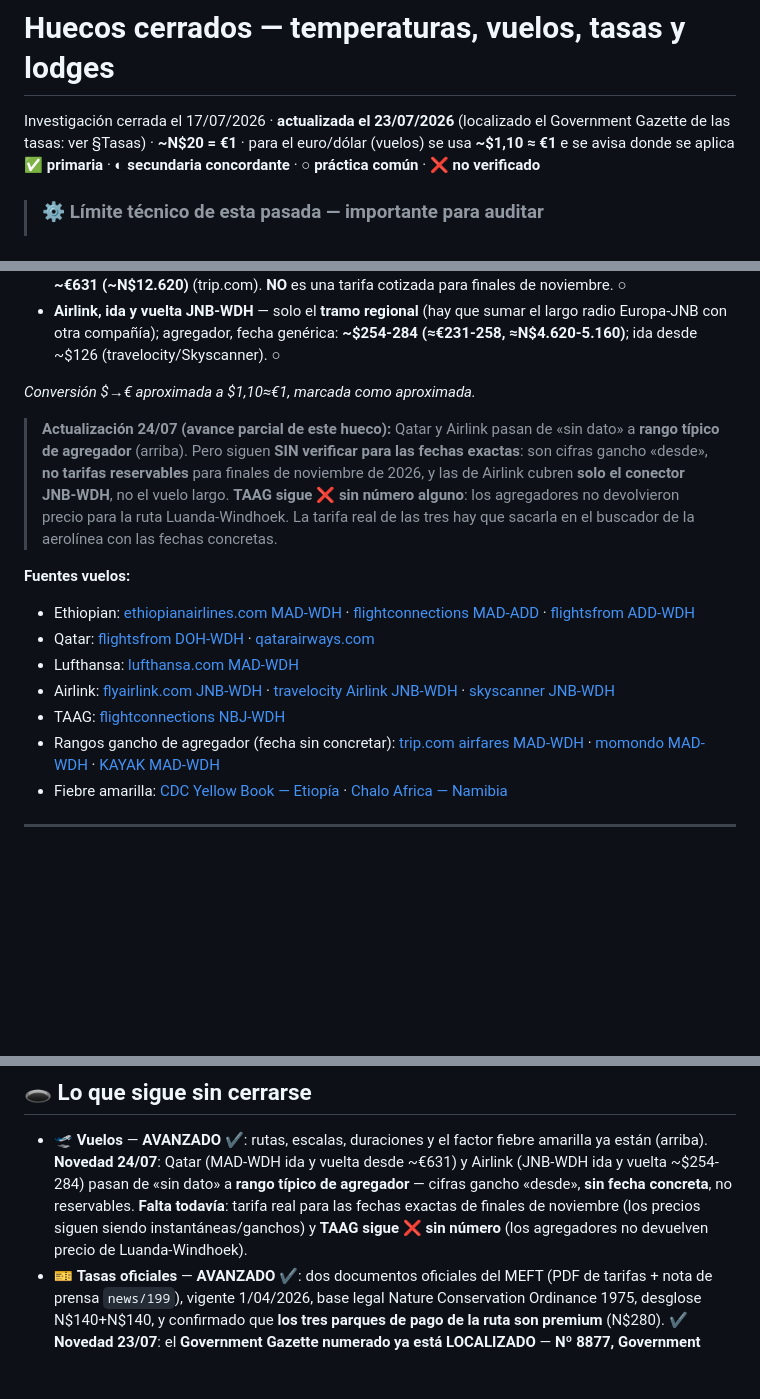
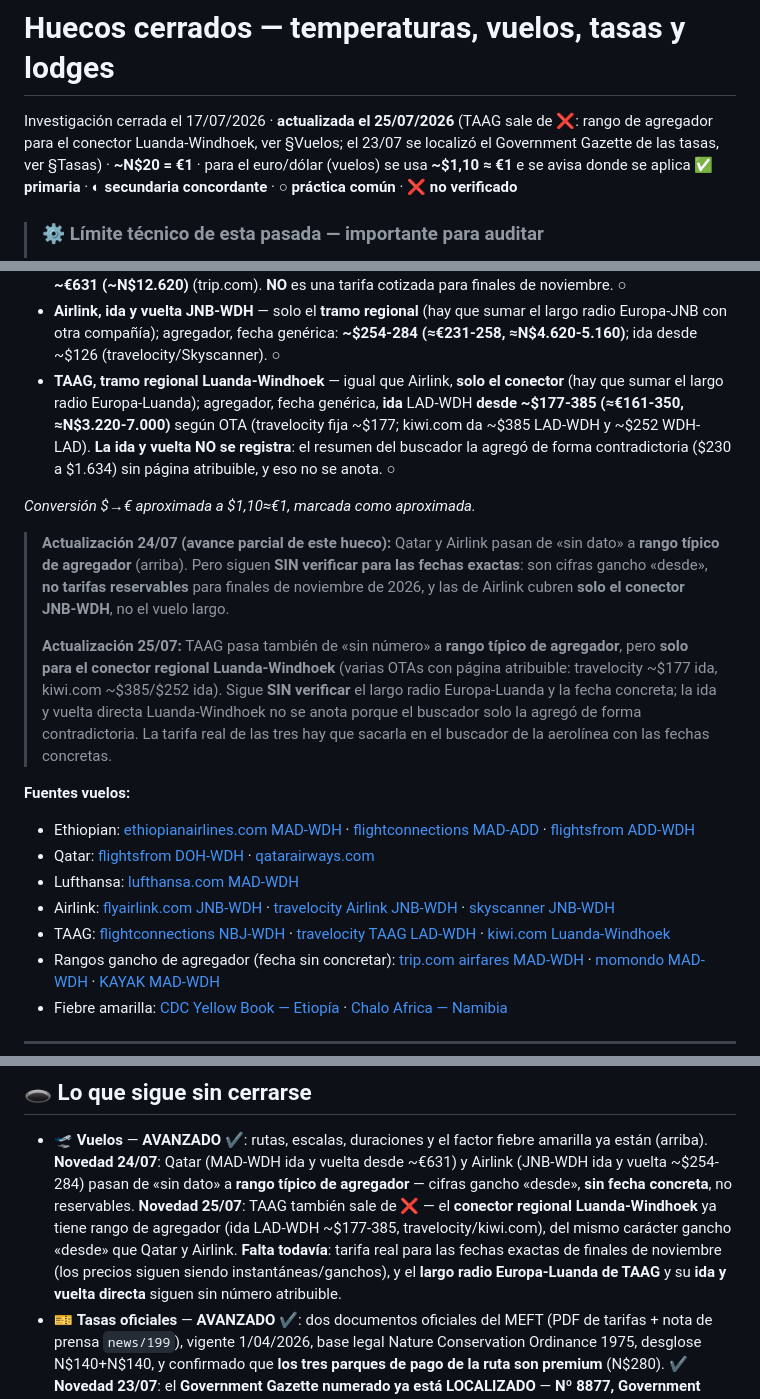
Before and after one commit to morandeirachema/namibia, a Markdown page: 08-huecos-cerrados.md, 3 parts joined by grey strips. GitHub-like rendering; blank space fills up the shorter version.

Commit message:
Sacar TAAG de sin-numero: el conector Luanda-Windhoek ya tiene rango de agregador (ida ~177-385 USD, travelocity/kiwi), mismo criterio gancho que Qatar y Airlink; la ida y vuelta directa no se anota por contradictoria

```diff
--- a/08-huecos-cerrados.md
+++ b/08-huecos-cerrados.md
@@ -1,6 +1,6 @@
 # Huecos cerrados — temperaturas, vuelos, tasas y lodges
 
-Investigación cerrada el 17/07/2026 · **actualizada el 23/07/2026** (localizado el Government Gazette de las tasas: ver §Tasas) · **~N$20 = €1** · para el euro/dólar (vuelos) se usa **~$1,10 ≈ €1** e se avisa donde se aplica
+Investigación cerrada el 17/07/2026 · **actualizada el 25/07/2026** (TAAG sale de ❌: rango de agregador para el conector Luanda-Windhoek, ver §Vuelos; el 23/07 se localizó el Government Gazette de las tasas, ver §Tasas) · **~N$20 = €1** · para el euro/dólar (vuelos) se usa **~$1,10 ≈ €1** e se avisa donde se aplica
 **✅ primaria** · **◐ secundaria concordante** · **○ práctica común** · **❌ no verificado**
 
 > ### ⚙️ Límite técnico de esta pasada — importante para auditar
@@ -201,15 +201,21 @@ flowchart LR
 - **Suelo genérico MAD-WDH** — cifra gancho "desde" de agregador, **fecha SIN concretar**: **desde ~€416-418 (~N$8.320-8.360)** (momondo/KAYAK). Es una tarifa "desde", casi nunca disponible en fechas reales; sirve solo como **suelo teórico**. ○
 - **Qatar Airways, ida y vuelta MAD-WDH** — cifra gancho de agregador, **fecha SIN concretar**: **desde ~€631 (~N$12.620)** (trip.com). **NO** es una tarifa cotizada para finales de noviembre. ○
 - **Airlink, ida y vuelta JNB-WDH** — solo el **tramo regional** (hay que sumar el largo radio Europa-JNB con otra compañía); agregador, fecha genérica: **~$254-284 (≈€231-258, ≈N$4.620-5.160)**; ida desde ~$126 (travelocity/Skyscanner). ○
+- **TAAG, tramo regional Luanda-Windhoek** — igual que Airlink, **solo el conector** (hay que sumar el largo radio Europa-Luanda); agregador, fecha genérica, **ida** LAD-WDH **desde ~$177-385 (≈€161-350, ≈N$3.220-7.000)** según OTA (travelocity fija ~$177; kiwi.com da ~$385 LAD-WDH y ~$252 WDH-LAD). **La ida y vuelta NO se registra**: el resumen del buscador la agregó de forma contradictoria ($230 a $1.634) sin página atribuible, y eso no se anota. ○
 
 *Conversión $→€ aproximada a $1,10≈€1, marcada como aproximada.*
 
 > **Actualización 24/07 (avance parcial de este hueco):** Qatar y Airlink pasan de «sin dato» a **rango
 > típico de agregador** (arriba). Pero siguen **SIN verificar para las fechas exactas**: son cifras
 > gancho «desde», **no tarifas reservables** para finales de noviembre de 2026, y las de Airlink cubren
-> **solo el conector JNB-WDH**, no el vuelo largo. **TAAG sigue ❌ sin número alguno**: los agregadores
-> no devolvieron precio para la ruta Luanda-Windhoek. La tarifa real de las tres hay que sacarla en el
-> buscador de la aerolínea con las fechas concretas.
+> **solo el conector JNB-WDH**, no el vuelo largo.
+>
+> **Actualización 25/07:** TAAG pasa también de «sin número» a **rango típico de agregador**, pero **solo
+> para el conector regional Luanda-Windhoek** (varias OTAs con página atribuible: travelocity ~$177 ida,
+> kiwi.com ~$385/$252 ida). Sigue **SIN verificar** el largo radio Europa-Luanda y la fecha concreta; la
+> ida y vuelta directa Luanda-Windhoek no se anota porque el buscador solo la agregó de forma
+> contradictoria. La tarifa real de las tres hay que sacarla en el buscador de la aerolínea con las fechas
+> concretas.
 
 **Fuentes vuelos:**
 - Ethiopian: [ethiopianairlines.com MAD-WDH](https://www.ethiopianairlines.com/en-es/flights-from-madrid-to-windhoek) ·
@@ -220,7 +226,9 @@ flowchart LR
 - Airlink: [flyairlink.com JNB-WDH](https://www.flyairlink.com/en-za/flights-from-johannesburg-to-windhoek) ·
   [travelocity Airlink JNB-WDH](https://travelocity.com/lp/flight-routes/airlink-from-or-tambo-intl-to-hosea-kutako/4z/jnb/wdh) ·
   [skyscanner JNB-WDH](https://www.skyscanner.net/routes/jnba/wdha/johannesburg-to-windhoek.html)
-- TAAG: [flightconnections NBJ-WDH](https://www.flightconnections.com/flights-from-nbj-to-wdh)
+- TAAG: [flightconnections NBJ-WDH](https://www.flightconnections.com/flights-from-nbj-to-wdh) ·
+  [travelocity TAAG LAD-WDH](https://www.travelocity.com/lp/flight-routes/taag-angola-airlines-from-quatro-de-fevereiro-to-hosea-kutako/dt/lad/wdh) ·
+  [kiwi.com Luanda-Windhoek](https://www.kiwi.com/en/cheap-flights/luanda-angola/windhoek-namibia/)
 - Rangos gancho de agregador (fecha sin concretar): [trip.com airfares MAD-WDH](https://es.trip.com/flights/madrid-to-windhoek/airfares-mad-wdh/) ·
   [momondo MAD-WDH](https://www.momondo.es/vuelos/madrid/windhoek) · [KAYAK MAD-WDH](https://www.kayak.es/vuelos/Madrid-Adolfo-Suarez-Madrid-Barajas-MAD/Windhoek-Aeropuerto-Internacional-de-Windhoek-Hosea-Kutako-WDH)
 - Fiebre amarilla: [CDC Yellow Book — Etiopía](https://wwwnc.cdc.gov/travel/yellowbook/2024/preparing/yellow-fever-vaccine-malaria-prevention-by-country/ethiopia) ·
@@ -405,9 +413,11 @@ tarifa internacional/alta).*
 - 🛫 **Vuelos** — **AVANZADO** ✔️: rutas, escalas, duraciones y el factor fiebre amarilla ya están
   (arriba). **Novedad 24/07**: Qatar (MAD-WDH ida y vuelta desde ~€631) y Airlink (JNB-WDH ida y vuelta
   ~$254-284) pasan de «sin dato» a **rango típico de agregador** — cifras gancho «desde», **sin fecha
-  concreta**, no reservables. **Falta todavía**: tarifa real para las fechas exactas de finales de
-  noviembre (los precios siguen siendo instantáneas/ganchos) y **TAAG sigue ❌ sin número** (los
-  agregadores no devuelven precio de Luanda-Windhoek).
+  concreta**, no reservables. **Novedad 25/07**: TAAG también sale de ❌ — el **conector regional
+  Luanda-Windhoek** ya tiene rango de agregador (ida LAD-WDH ~$177-385, travelocity/kiwi.com), del mismo
+  carácter gancho «desde» que Qatar y Airlink. **Falta todavía**: tarifa real para las fechas exactas de
+  finales de noviembre (los precios siguen siendo instantáneas/ganchos), y el **largo radio Europa-Luanda
+  de TAAG** y su **ida y vuelta directa** siguen sin número atribuible.
 - 🎫 **Tasas oficiales** — **AVANZADO** ✔️: dos documentos oficiales del MEFT (PDF de tarifas + nota de
   prensa `news/199`), vigente 1/04/2026, base legal Nature Conservation Ordinance 1975, desglose
   N$140+N$140, y confirmado que **los tres parques de pago de la ruta son premium** (N$280). ✔️ **Novedad
```
